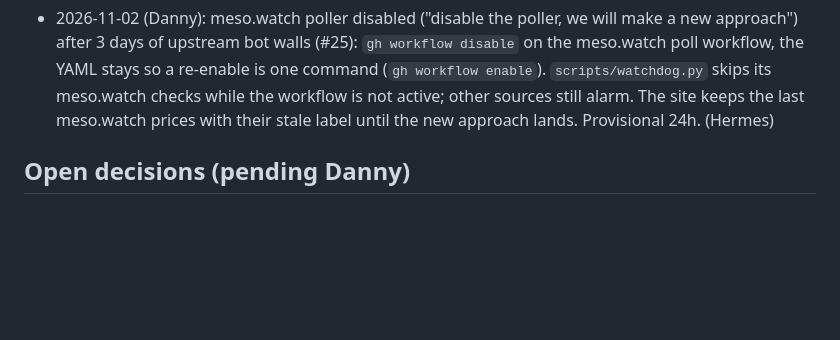
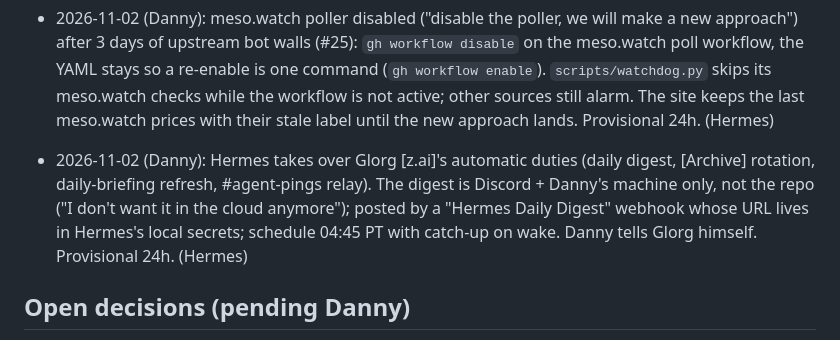
Before and after one commit to TurbosauceDev/MS-Classic-World-Info-Slop, a Markdown page: docs/ai/decisions.md, the part around the change. Drawn GitHub-style; blank space fills up the shorter version.

```diff
--- a/docs/ai/decisions.md
+++ b/docs/ai/decisions.md
@@ -285,6 +285,7 @@ Use case: Week-over-week trend baselines without depending on git clone depth. F
 
 - 2026-11-02 (Danny): repo review batches approved: Batch 1 (CI hygiene, injection test), Batch 2 (archive what Hermes judges stale, shared poll retry script, ratchet tests, stop committing dist/; Glorg fixes its own git author name; START-HERE trim waits for his read), then Batch 3 (data.json built in CI, deploy batching, big-file splits). Provisional 24h.
 - 2026-11-02 (Danny): meso.watch poller disabled ("disable the poller, we will make a new approach") after 3 days of upstream bot walls (#25): `gh workflow disable` on the meso.watch poll workflow, the YAML stays so a re-enable is one command (`gh workflow enable`). `scripts/watchdog.py` skips its meso.watch checks while the workflow is not active; other sources still alarm. The site keeps the last meso.watch prices with their stale label until the new approach lands. Provisional 24h. (Hermes)
+- 2026-11-02 (Danny): Hermes takes over Glorg [z.ai]'s automatic duties (daily digest, [Archive] rotation, daily-briefing refresh, #agent-pings relay). The digest is Discord + Danny's machine only, not the repo ("I don't want it in the cloud anymore"); posted by a "Hermes Daily Digest" webhook whose URL lives in Hermes's local secrets; schedule 04:45 PT with catch-up on wake. Danny tells Glorg himself. Provisional 24h. (Hermes)
 
 ## Open decisions (pending Danny)
 
```
Also changed, not shown: docs/ai/agent-mailbox.md (+14 -1 lines), docs/ai/daily-briefing.md (+21 -14 lines).
